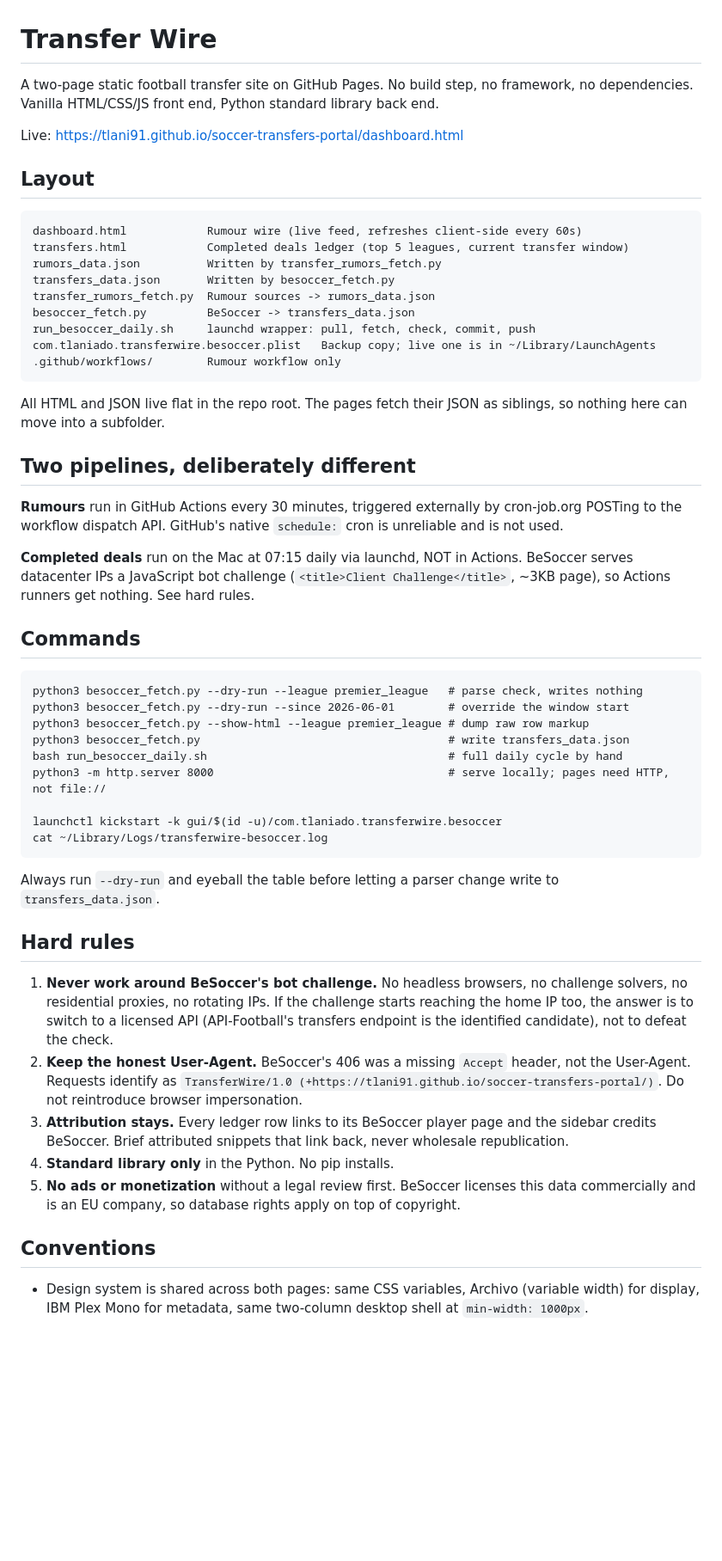
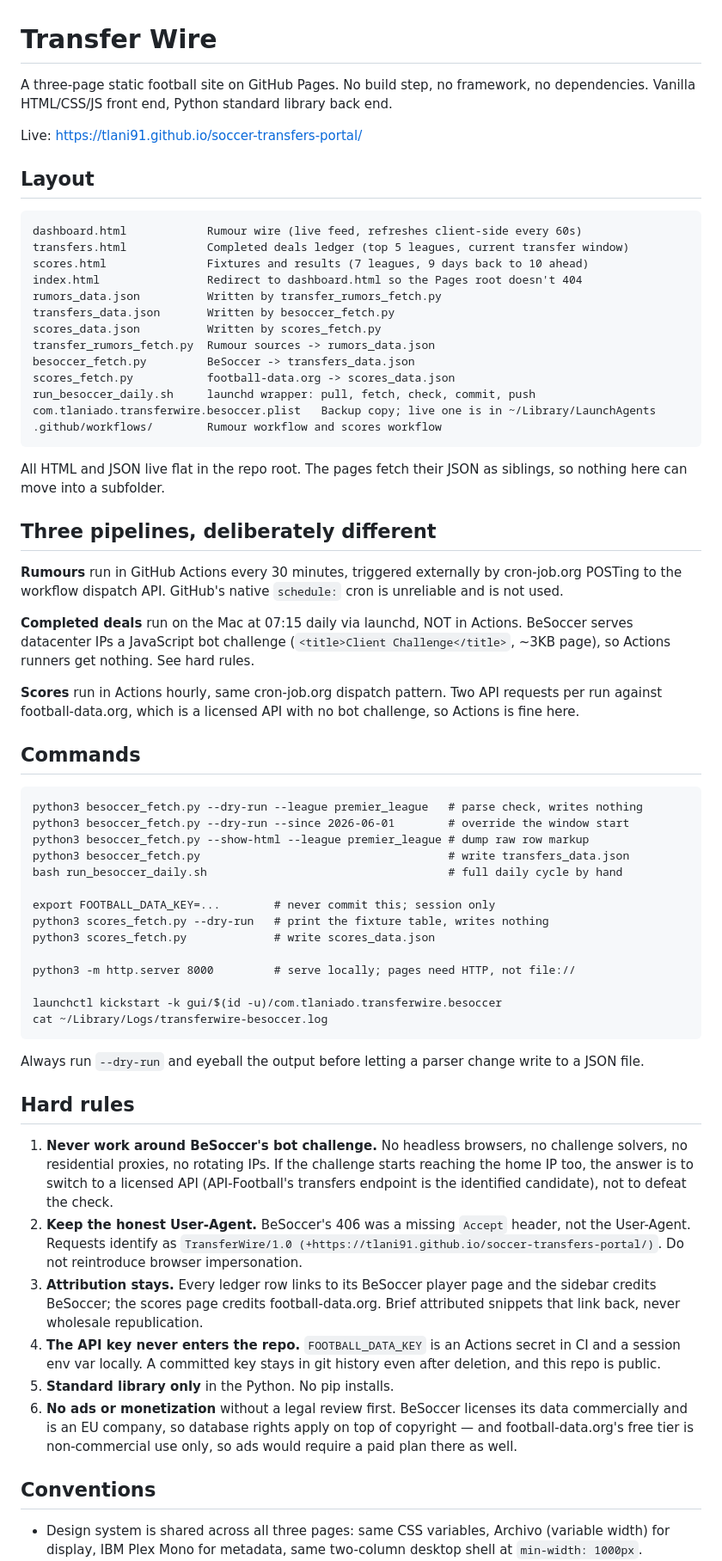
Before and after one commit to tlani91/soccer-transfers-portal, a Markdown page: CLAUDE.md, the part around one of its changes. Shown at 86% size. Drawn GitHub-style; blank space fills up the shorter version.

```diff
--- a/CLAUDE.md
+++ b/CLAUDE.md
@@ -1,27 +1,30 @@
 # Transfer Wire
 
-A two-page static football transfer site on GitHub Pages. No build step, no
-framework, no dependencies. Vanilla HTML/CSS/JS front end, Python standard
-library back end.
+A three-page static football site on GitHub Pages. No build step, no framework,
+no dependencies. Vanilla HTML/CSS/JS front end, Python standard library back end.
 
-Live: https://tlani91.github.io/soccer-transfers-portal/dashboard.html
+Live: https://tlani91.github.io/soccer-transfers-portal/
 
 ## Layout
 
     dashboard.html            Rumour wire (live feed, refreshes client-side every 60s)
     transfers.html            Completed deals ledger (top 5 leagues, current transfer window)
+    scores.html               Fixtures and results (7 leagues, 9 days back to 10 ahead)
+    index.html                Redirect to dashboard.html so the Pages root doesn't 404
     rumors_data.json          Written by transfer_rumors_fetch.py
     transfers_data.json       Written by besoccer_fetch.py
+    scores_data.json          Written by scores_fetch.py
     transfer_rumors_fetch.py  Rumour sources -> rumors_data.json
     besoccer_fetch.py         BeSoccer -> transfers_data.json
+    scores_fetch.py           football-data.org -> scores_data.json
     run_besoccer_daily.sh     launchd wrapper: pull, fetch, check, commit, push
     com.tlaniado.transferwire.besoccer.plist   Backup copy; live one is in ~/Library/LaunchAgents
-    .github/workflows/        Rumour workflow only
+    .github/workflows/        Rumour workflow and scores workflow
 
 All HTML and JSON live flat in the repo root. The pages fetch their JSON as
 siblings, so nothing here can move into a subfolder.
 
-## Two pipelines, deliberately different
+## Three pipelines, deliberately different
 
 **Rumours** run in GitHub Actions every 30 minutes, triggered externally by
 cron-job.org POSTing to the workflow dispatch API. GitHub's native `schedule:`
@@ -31,6 +34,10 @@ cron is unreliable and is not used.
 BeSoccer serves datacenter IPs a JavaScript bot challenge (`<title>Client
 Challenge</title>`, ~3KB page), so Actions runners get nothing. See hard rules.
 
+**Scores** run in Actions hourly, same cron-job.org dispatch pattern. Two API
+requests per run against football-data.org, which is a licensed API with no
+bot challenge, so Actions is fine here.
+
 ## Commands
 
     python3 besoccer_fetch.py --dry-run --league premier_league   # parse check, writes nothing
@@ -38,13 +45,18 @@ Challenge</title>`, ~3KB page), so Actions runners get nothing. See hard rules.
     python3 besoccer_fetch.py --show-html --league premier_league # dump raw row markup
     python3 besoccer_fetch.py                                     # write transfers_data.json
     bash run_besoccer_daily.sh                                    # full daily cycle by hand
-    python3 -m http.server 8000                                   # serve locally; pages need HTTP, not file://
+
+    export FOOTBALL_DATA_KEY=...        # never commit this; session only
+    python3 scores_fetch.py --dry-run   # print the fixture table, writes nothing
+    python3 scores_fetch.py             # write scores_data.json
+
+    python3 -m http.server 8000         # serve locally; pages need HTTP, not file://
 
     launchctl kickstart -k gui/$(id -u)/com.tlaniado.transferwire.besoccer
     cat ~/Library/Logs/transferwire-besoccer.log
 
-Always run `--dry-run` and eyeball the table before letting a parser change
-write to `transfers_data.json`.
+Always run `--dry-run` and eyeball the output before letting a parser change
+write to a JSON file.
 
 ## Hard rules
 
@@ -58,15 +70,19 @@ write to `transfers_data.json`.
    `TransferWire/1.0 (+https://tlani91.github.io/soccer-transfers-portal/)`.
    Do not reintroduce browser impersonation.
 3. **Attribution stays.** Every ledger row links to its BeSoccer player page and
-   the sidebar credits BeSoccer. Brief attributed snippets that link back, never
-   wholesale republication.
-4. **Standard library only** in the Python. No pip installs.
-5. **No ads or monetization** without a legal review first. BeSoccer licenses
-   this data commercially and is an EU company, so database rights apply on top
-   of copyright.
+   the sidebar credits BeSoccer; the scores page credits football-data.org.
+   Brief attributed snippets that link back, never wholesale republication.
+4. **The API key never enters the repo.** `FOOTBALL_DATA_KEY` is an Actions
+   secret in CI and a session env var locally. A committed key stays in git
+   history even after deletion, and this repo is public.
+5. **Standard library only** in the Python. No pip installs.
+6. **No ads or monetization** without a legal review first. BeSoccer licenses
+   its data commercially and is an EU company, so database rights apply on top
+   of copyright — and football-data.org's free tier is non-commercial use only,
+   so ads would require a paid plan there as well.
 
 ## Conventions
 
-- Design system is shared across both pages: same CSS variables, Archivo
+- Design system is shared across all three pages: same CSS variables, Archivo
   (variable width) for display, IBM Plex Mono for metadata, same two-column
   desktop shell at `min-width: 1000px`.
```
Also changed, not shown: other parts of CLAUDE.md (+27 -2 lines).
